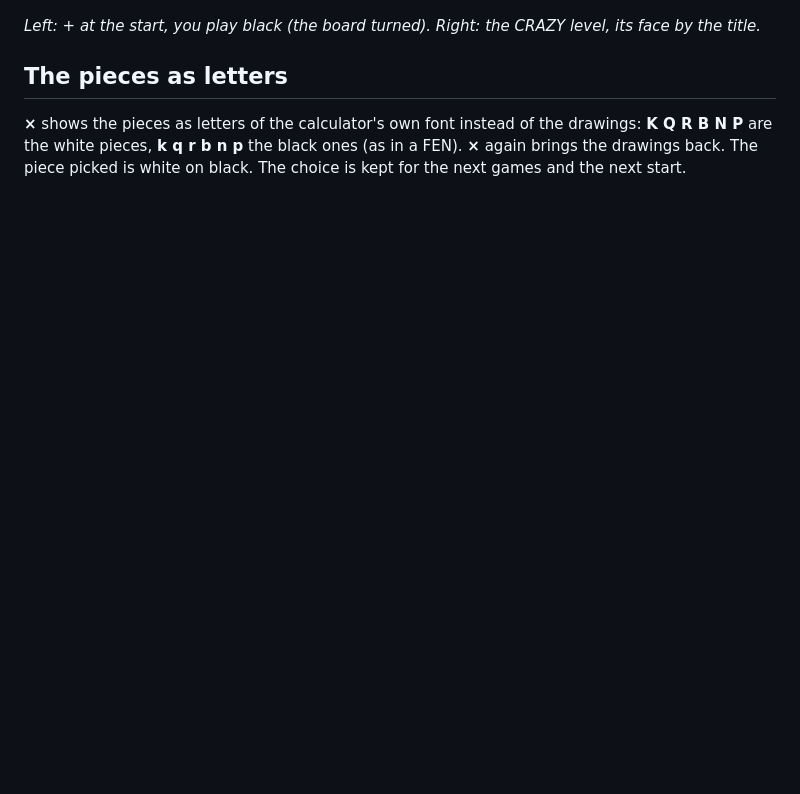
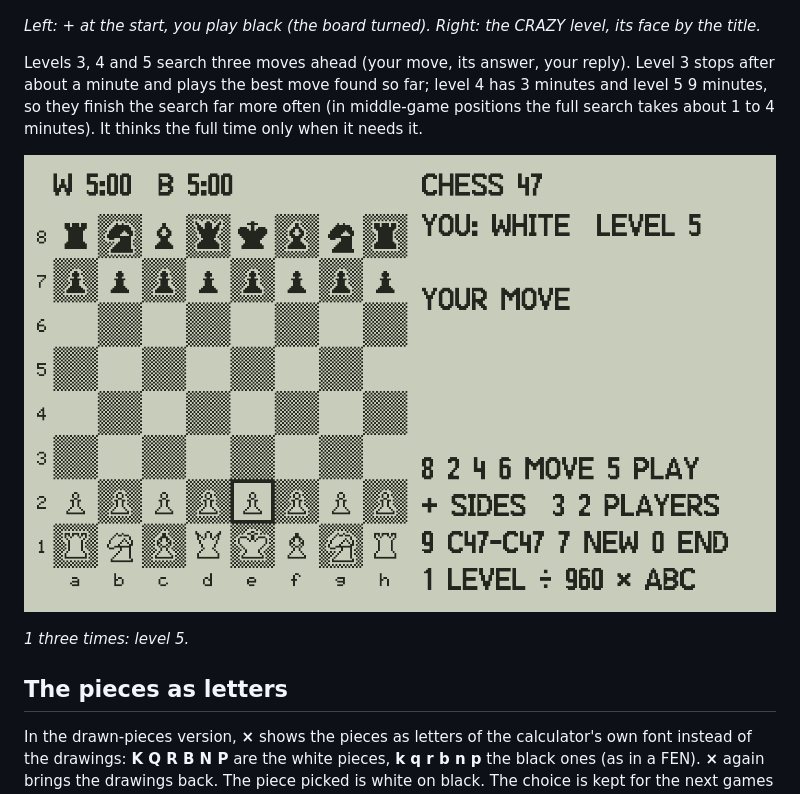
Before and after one commit to valdesvj/chess47, a Markdown page: docs/MANUAL.md, the part around one of its changes. GitHub-like rendering; pictures changed too: docs/manual/10_level5.png (added); blank space fills up the shorter version.

```diff
--- a/docs/MANUAL.md
+++ b/docs/MANUAL.md
@@ -53,9 +69,18 @@ The moves are listed in standard algebraic notation, as in a book: `e4`, `Nf3`,
 
 *Left: + at the start, you play black (the board turned). Right: the CRAZY level, its face by the title.*
 
+Levels 3, 4 and 5 search three moves ahead (your move, its answer, your reply). Level 3 stops after about a minute
+and plays the best move found so far; level 4 has 3 minutes and level 5 9 minutes, so they finish the search far
+more often (in middle-game positions the full search takes about 1 to 4 minutes). It thinks the full time only when
+it needs it.
+
+![level 5](manual/10_level5.png)
+
+*1 three times: level 5.*
+
 ## The pieces as letters
 
-**×** shows the pieces as letters of the calculator's own font instead of the drawings: **K Q R B N P** are the white
+In the drawn-pieces version, **×** shows the pieces as letters of the calculator's own font instead of the drawings: **K Q R B N P** are the white
 pieces, **k q r b n p** the black ones (as in a FEN). **×** again brings the drawings back. The piece picked is
 white on black. The choice is kept for the next games and the next start.
 
```
Also changed, not shown: other parts of docs/MANUAL.md (+17 -1 lines), README.md (+5 -1 lines), docs/manual/11_text.png (added), docs/manual/5_mate.png, 3 other files.
